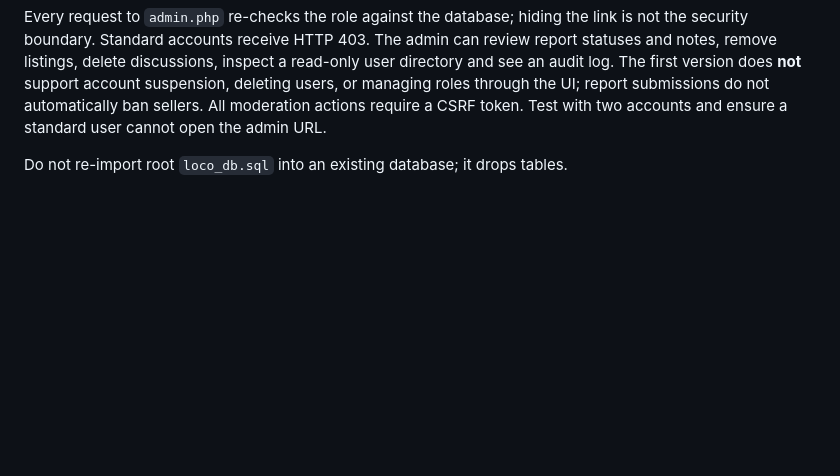
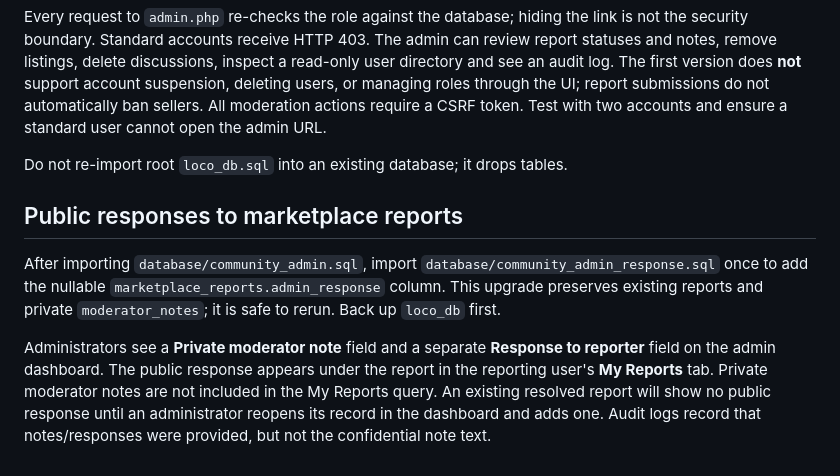
Before and after one commit to derpycke64/wbdvloco, a Markdown page: database/README.md, the part around the change. Drawn GitHub-style; blank space fills up the shorter version.

Commit message:
Document admin response migration and privacy

```diff
--- a/database/README.md
+++ b/database/README.md
@@ -80,3 +80,9 @@ Test with two LOCO accounts: create a post as one, reply as the other, sign out
 Every request to `admin.php` re-checks the role against the database; hiding the link is not the security boundary. Standard accounts receive HTTP 403. The admin can review report statuses and notes, remove listings, delete discussions, inspect a read-only user directory and see an audit log. The first version does **not** support account suspension, deleting users, or managing roles through the UI; report submissions do not automatically ban sellers. All moderation actions require a CSRF token. Test with two accounts and ensure a standard user cannot open the admin URL.
 
 Do not re-import root `loco_db.sql` into an existing database; it drops tables.
+
+## Public responses to marketplace reports
+
+After importing `database/community_admin.sql`, import `database/community_admin_response.sql` once to add the nullable `marketplace_reports.admin_response` column. This upgrade preserves existing reports and private `moderator_notes`; it is safe to rerun. Back up `loco_db` first.
+
+Administrators see a **Private moderator note** field and a separate **Response to reporter** field on the admin dashboard. The public response appears under the report in the reporting user's **My Reports** tab. Private moderator notes are not included in the My Reports query. An existing resolved report will show no public response until an administrator reopens its record in the dashboard and adds one. Audit logs record that notes/responses were provided, but not the confidential note text.
```
